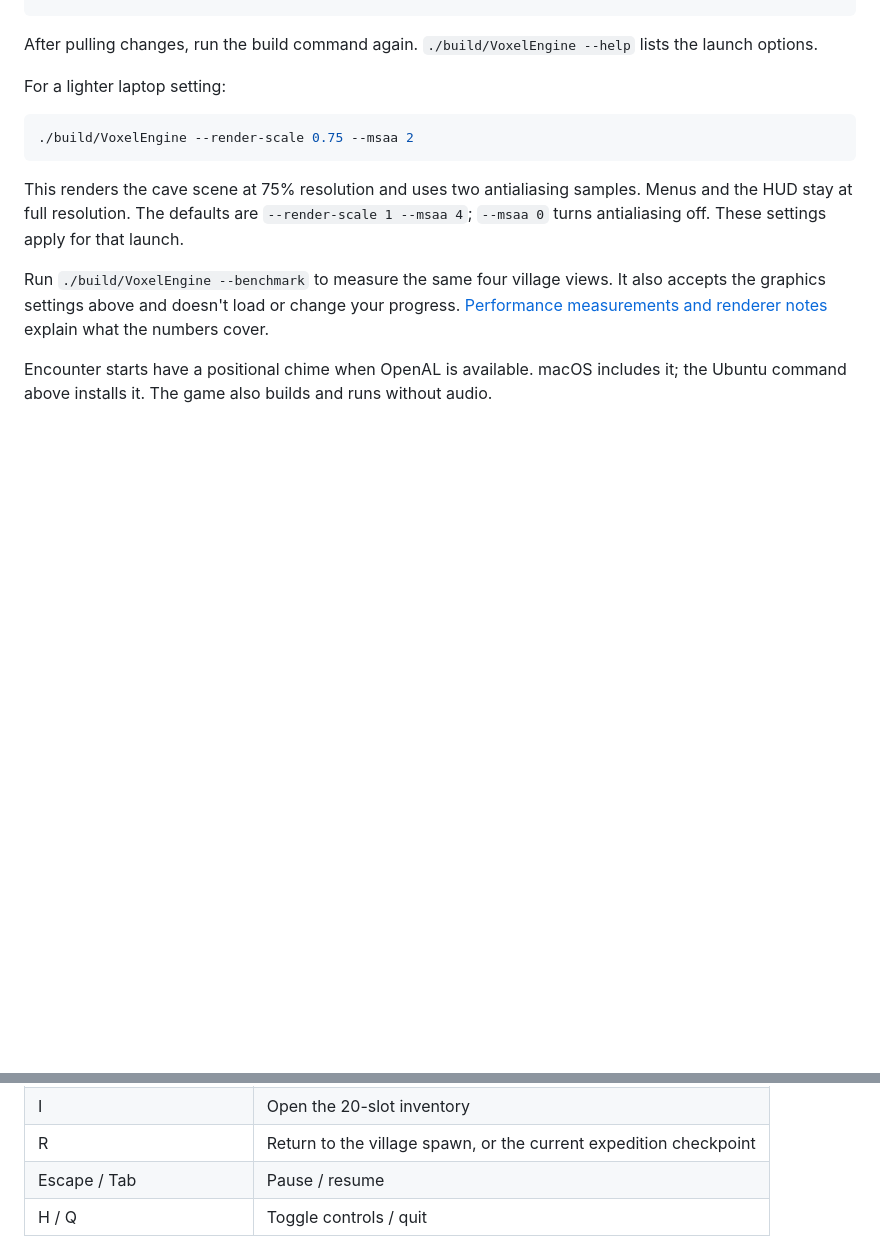
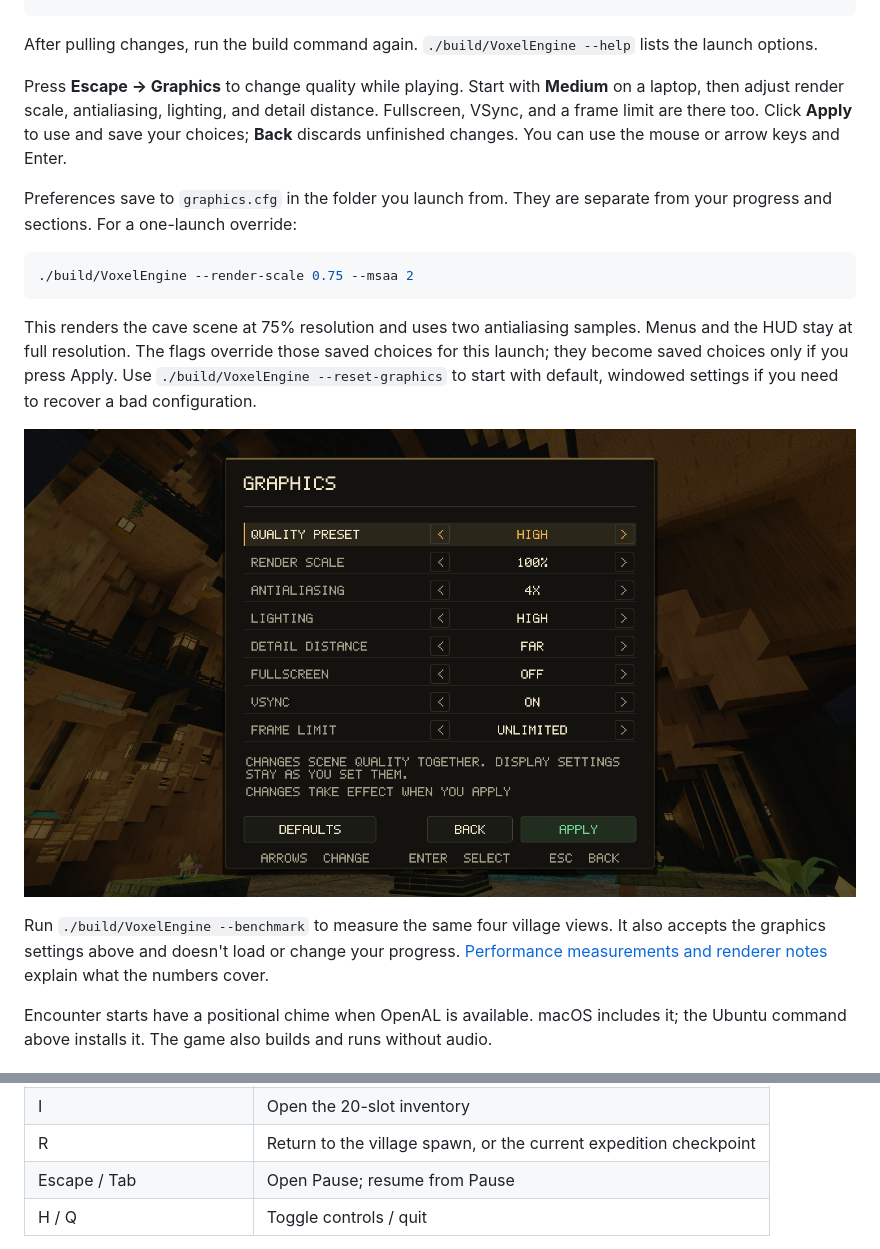
Before and after one commit to CamWhamBammus/VoxelEngine, a Markdown page: README.md, 2 parts joined by grey strips. Rendered like a GitHub page; pictures changed too: docs/screenshots/graphics-settings.png (added); blank space fills up the shorter version.

Commit message:
Document the graphics menu presets and recovery options

````diff
--- a/README.md
+++ b/README.md
@@ -33,13 +33,17 @@ cmake --build build --parallel
 
 After pulling changes, run the build command again. `./build/VoxelEngine --help` lists the launch options.
 
-For a lighter laptop setting:
+Press **Escape → Graphics** to change quality while playing. Start with **Medium** on a laptop, then adjust render scale, antialiasing, lighting, and detail distance. Fullscreen, VSync, and a frame limit are there too. Click **Apply** to use and save your choices; **Back** discards unfinished changes. You can use the mouse or arrow keys and Enter.
+
+Preferences save to `graphics.cfg` in the folder you launch from. They are separate from your progress and sections. For a one-launch override:
 
 ```sh
 ./build/VoxelEngine --render-scale 0.75 --msaa 2
 ```
 
-This renders the cave scene at 75% resolution and uses two antialiasing samples. Menus and the HUD stay at full resolution. The defaults are `--render-scale 1 --msaa 4`; `--msaa 0` turns antialiasing off. These settings apply for that launch.
+This renders the cave scene at 75% resolution and uses two antialiasing samples. Menus and the HUD stay at full resolution. The flags override those saved choices for this launch; they become saved choices only if you press Apply. Use `./build/VoxelEngine --reset-graphics` to start with default, windowed settings if you need to recover a bad configuration.
+
+![The graphics menu, with quality presets and display controls](docs/screenshots/graphics-settings.png)
 
 Run `./build/VoxelEngine --benchmark` to measure the same four village views. It also accepts the graphics settings above and doesn't load or change your progress. [Performance measurements and renderer notes](docs/performance.md) explain what the numbers cover.
 
@@ -60,7 +64,7 @@ You start in the village. The blacksmith is southwest of the central tree, marke
 | E | Use a nearby chest, workshop, heartseed, or expedition gate |
 | I | Open the 20-slot inventory |
 | R | Return to the village spawn, or the current expedition checkpoint |
-| Escape / Tab | Pause / resume |
+| Escape / Tab | Open Pause; resume from Pause |
 | H / Q | Toggle controls / quit |
 
 You walk up stairs automatically. Full blocks need a jump. Select the lantern with **2** to carry it in your hand; its glowing cage sways gently and lights your surroundings. Press **3** to hold the brass compass. Its red needle turns toward the current section's End as you move and look around, and updates when the next section loads. It works in **F8** playtests too; in the village it points toward the central tree.
````
Also changed, not shown: docs/performance.md (+19 -1 lines).
